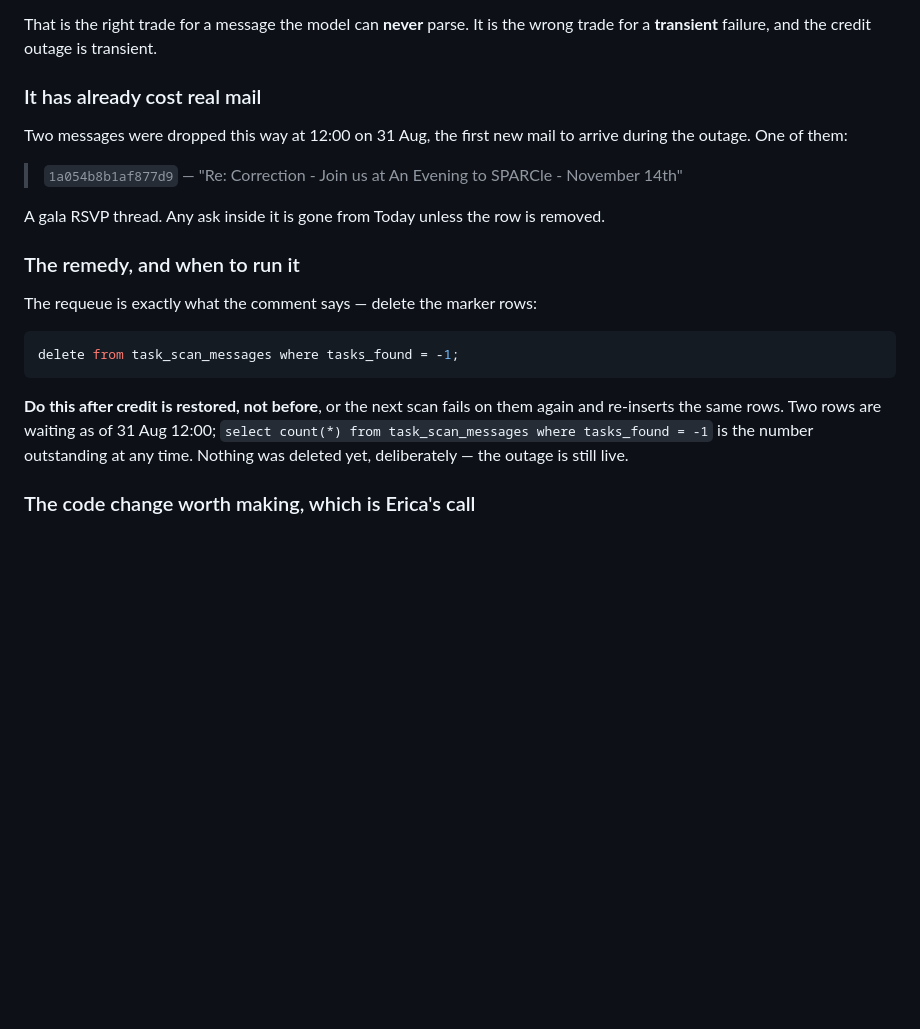
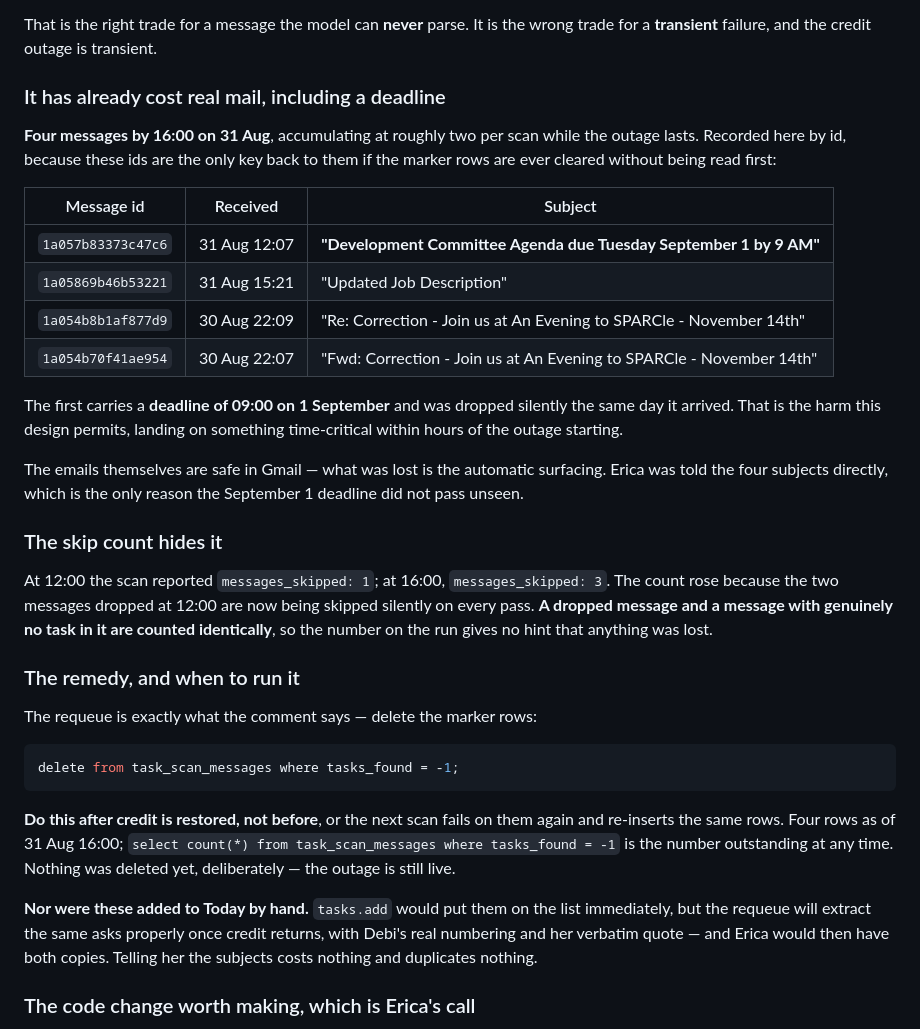
Before and after one commit to SPARCva/sparc-donor-ops, a Markdown page: docs/AUDIT-2026-08-27.md, the part around the change. Drawn GitHub-style; blank space fills up the shorter version.

Commit message:
Four messages dropped now, one with a 1 September deadline
The dropped-mail count is up from two to four by 16:00, accumulating at
roughly two per scan while the credit outage lasts. Their ids are
recorded here because they are the only key back to the messages if the
marker rows are ever cleared without being read.

One of them is "Development Committee Agenda due Tuesday September 1 by
9 AM", received 31 Aug 12:07 and dropped silently the same day. That is
the harm this design permits, landing on something time-critical within
hours of the outage starting. The emails are safe in Gmail; what was
lost is the automatic surfacing, so Erica was told the four subjects
directly.

Also records how quiet the failure is: messages_skipped went from 1 at
12:00 to 3 at 16:00 because the earlier drops are now skipped silently
on every pass, and a dropped message counts identically to a message
with genuinely no task in it.

These were not added to Today by hand. The requeue will extract the same
asks properly once credit returns, with Debi's numbering and her
verbatim quote, and adding them now would leave two copies.

Co-Authored-By: Claude Opus 5 <noreply@anthropic.com>
Claude-Session: https://claude.ai/code/session_0188gBLLUg1fAiyFAs2w8685

````diff
--- a/docs/AUDIT-2026-08-27.md
+++ b/docs/AUDIT-2026-08-27.md
@@ -729,16 +729,34 @@ budget forever. Deleting the row requeues it."*
 That is the right trade for a message the model can **never** parse. It is the
 wrong trade for a **transient** failure, and the credit outage is transient.
 
-### It has already cost real mail
+### It has already cost real mail, including a deadline
 
-Two messages were dropped this way at 12:00 on 31 Aug, the first new mail to
-arrive during the outage. One of them:
+**Four messages by 16:00 on 31 Aug**, accumulating at roughly two per scan while
+the outage lasts. Recorded here by id, because these ids are the only key back to
+them if the marker rows are ever cleared without being read first:
 
-> `1a054b8b1af877d9` — "Re: Correction - Join us at An Evening to SPARCle -
-> November 14th"
+| Message id | Received | Subject |
+| --- | --- | --- |
+| `1a057b83373c47c6` | 31 Aug 12:07 | **"Development Committee Agenda due Tuesday September 1 by 9 AM"** |
+| `1a05869b46b53221` | 31 Aug 15:21 | "Updated Job Description" |
+| `1a054b8b1af877d9` | 30 Aug 22:09 | "Re: Correction - Join us at An Evening to SPARCle - November 14th" |
+| `1a054b70f41ae954` | 30 Aug 22:07 | "Fwd: Correction - Join us at An Evening to SPARCle - November 14th" |
 
-A gala RSVP thread. Any ask inside it is gone from Today unless the row is
-removed.
+The first carries a **deadline of 09:00 on 1 September** and was dropped silently
+the same day it arrived. That is the harm this design permits, landing on
+something time-critical within hours of the outage starting.
+
+The emails themselves are safe in Gmail — what was lost is the automatic
+surfacing. Erica was told the four subjects directly, which is the only reason
+the September 1 deadline did not pass unseen.
+
+### The skip count hides it
+
+At 12:00 the scan reported `messages_skipped: 1`; at 16:00, `messages_skipped: 3`.
+The count rose because the two messages dropped at 12:00 are now being skipped
+silently on every pass. **A dropped message and a message with genuinely no task
+in it are counted identically**, so the number on the run gives no hint that
+anything was lost.
 
 ### The remedy, and when to run it
 
@@ -749,10 +767,15 @@ delete from task_scan_messages where tasks_found = -1;
 ```
 
 **Do this after credit is restored, not before**, or the next scan fails on them
-again and re-inserts the same rows. Two rows are waiting as of 31 Aug 12:00;
+again and re-inserts the same rows. Four rows as of 31 Aug 16:00;
 `select count(*) from task_scan_messages where tasks_found = -1` is the number
 outstanding at any time. Nothing was deleted yet, deliberately — the outage is
 still live.
+
+**Nor were these added to Today by hand.** `tasks.add` would put them on the list
+immediately, but the requeue will extract the same asks properly once credit
+returns, with Debi's real numbering and her verbatim quote — and Erica would then
+have both copies. Telling her the subjects costs nothing and duplicates nothing.
 
 ### The code change worth making, which is Erica's call
 
````
